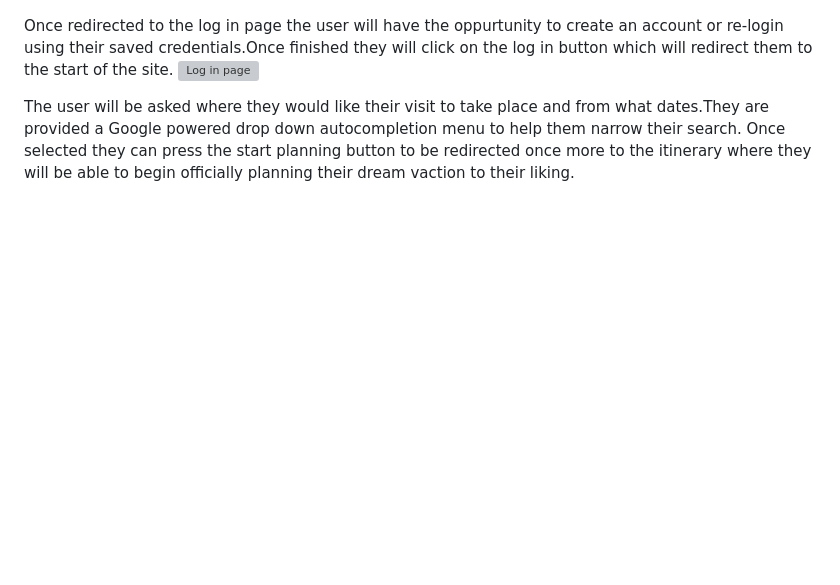
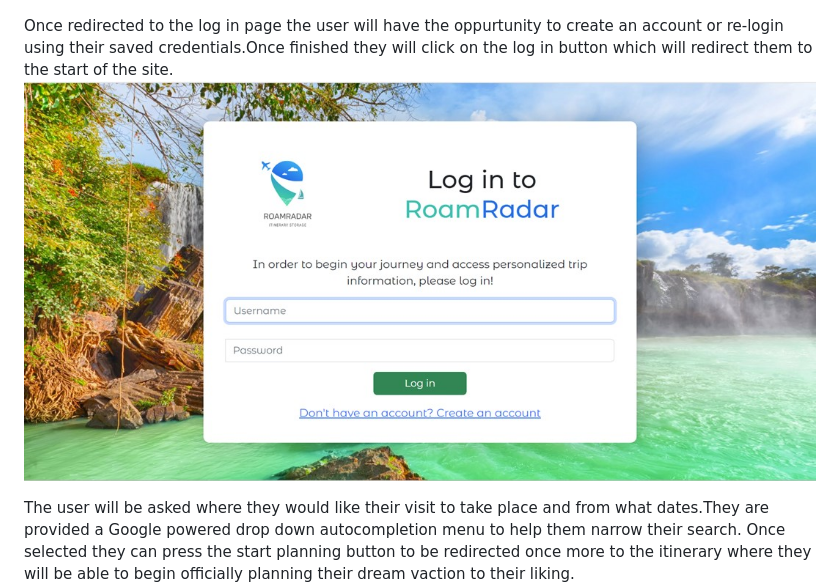
Before and after one commit to Saragar710/Travel-Itinerary, a Markdown page: README.md, the part around the change. Drawn GitHub-style; pictures changed too: images/login-page.jpg (added); blank space fills up the shorter version; grey boxes are pictures that could not be loaded.

Commit message:
updated readme with new photo

```diff
--- a/README.md
+++ b/README.md
@@ -34,7 +34,7 @@ When the user opens the web application they are shown the main introduction pag
 ![Main intro/description page ](/images/intro-screenshot.jpg)
 
 Once redirected to the log in page the user will have the oppurtunity to create an account or re-login using their saved credentials.Once finished they will click on the log in button which will redirect them to the start of the site.
-![Log in page ](/images/)
+![Log in page ](/images/login-page.jpg)
 
 The user will be asked where they would like their visit to take place and from what dates.They are provided a Google powered drop down autocompletion menu to help them narrow their search. Once selected they can press the start planning button to be redirected once more to the itinerary where they will be able to begin officially planning their dream vaction to their liking.
 ![Pick a location page ](/images/location-page.jpg)
```
